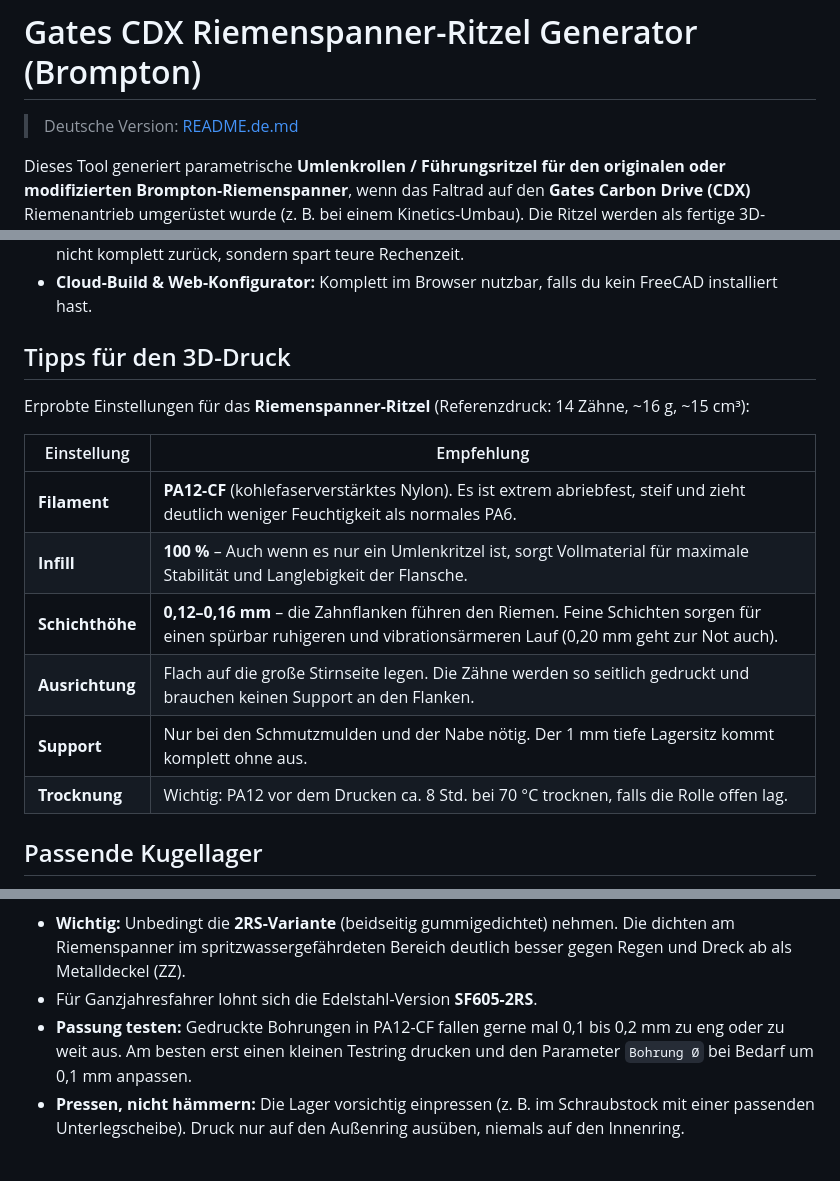
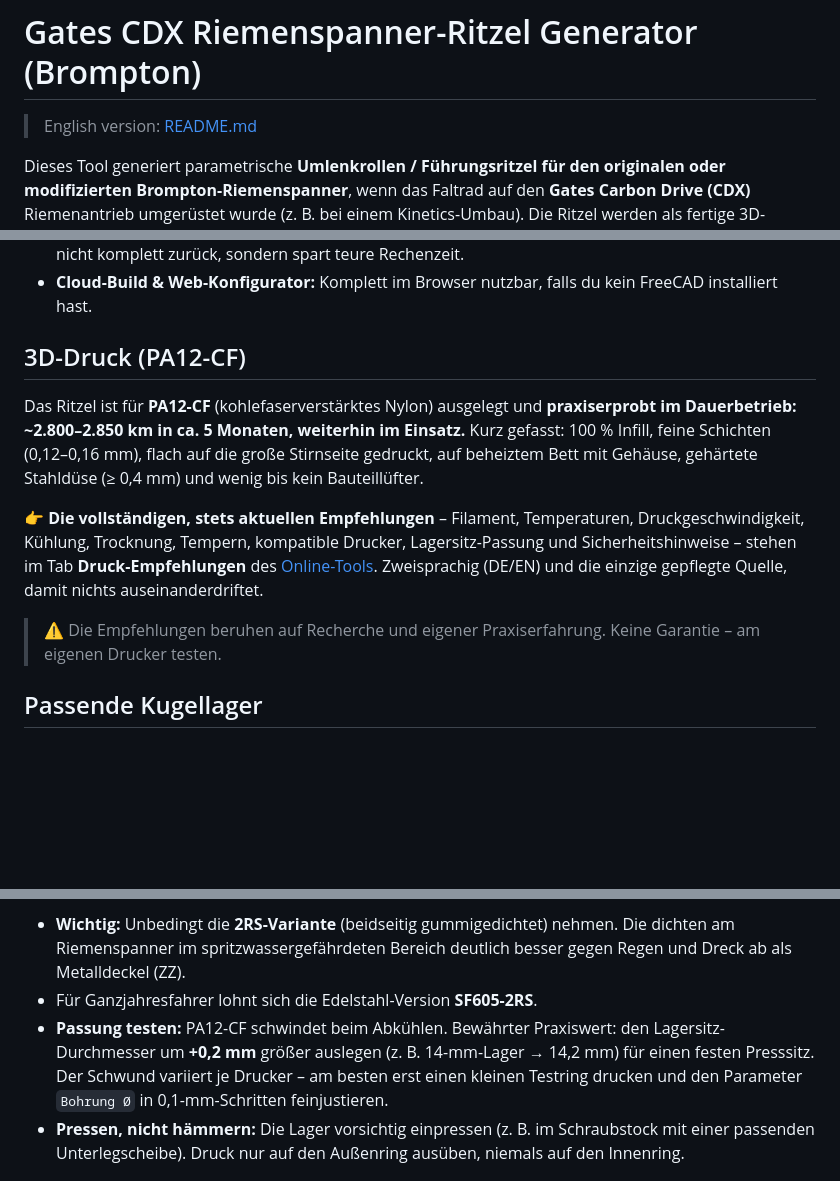
Before and after one commit to kaysiebke-cell/gates-cdx-kettenspanner-ritzel-generator-brompton, a Markdown page: README.de.md, 3 parts joined by grey strips. Drawn GitHub-style; blank space fills up the shorter version.

```diff
--- a/README.de.md
+++ b/README.de.md
@@ -1,6 +1,6 @@
 # Gates CDX Riemenspanner-Ritzel Generator (Brompton)
 
-> Deutsche Version: [README.de.md](README.de.md)
+> English version: [README.md](README.md)
 
 Dieses Tool generiert parametrische **Umlenkrollen / Führungsritzel für den originalen oder modifizierten Brompton-Riemenspanner**, wenn das Faltrad auf den **Gates Carbon Drive (CDX)** Riemenantrieb umgerüstet wurde (z. B. bei einem Kinetics-Umbau). Die Ritzel werden als fertige 3D-Volumenkörper generiert – optimiert für den 3D-Druck oder die CNC-Fräse.
 
@@ -47,18 +47,13 @@ Im Web-Konfigurator kannst du das **Spannrollen-Ritzel live in 3D drehen und anp
 * **Verrundungs-Cache:** Das Tool merkt sich funktionierende Radien. Schlägt ein Versuch fehl, springt es nicht komplett zurück, sondern spart teure Rechenzeit.
 * **Cloud-Build & Web-Konfigurator:** Komplett im Browser nutzbar, falls du kein FreeCAD installiert hast.
 
-## Tipps für den 3D-Druck
+## 3D-Druck (PA12-CF)
 
-Erprobte Einstellungen für das **Riemenspanner-Ritzel** (Referenzdruck: 14 Zähne, ~16 g, ~15 cm³):
+Das Ritzel ist für **PA12-CF** (kohlefaserverstärktes Nylon) ausgelegt und **praxiserprobt im Dauerbetrieb: ~2.800–2.850 km in ca. 5 Monaten, weiterhin im Einsatz.** Kurz gefasst: 100 % Infill, feine Schichten (0,12–0,16 mm), flach auf die große Stirnseite gedruckt, auf beheiztem Bett mit Gehäuse, gehärtete Stahldüse (≥ 0,4 mm) und wenig bis kein Bauteillüfter.
 
-| Einstellung | Empfehlung |
-|---|---|
-| **Filament** | **PA12-CF** (kohlefaserverstärktes Nylon). Es ist extrem abriebfest, steif und zieht deutlich weniger Feuchtigkeit als normales PA6. |
-| **Infill** | **100 %** – Auch wenn es nur ein Umlenkritzel ist, sorgt Vollmaterial für maximale Stabilität und Langlebigkeit der Flansche. |
-| **Schichthöhe** | **0,12–0,16 mm** – die Zahnflanken führen den Riemen. Feine Schichten sorgen für einen spürbar ruhigeren und vibrationsärmeren Lauf (0,20 mm geht zur Not auch). |
-| **Ausrichtung** | Flach auf die große Stirnseite legen. Die Zähne werden so seitlich gedruckt und brauchen keinen Support an den Flanken. |
-| **Support** | Nur bei den Schmutzmulden und der Nabe nötig. Der 1 mm tiefe Lagersitz kommt komplett ohne aus. |
-| **Trocknung** | Wichtig: PA12 vor dem Drucken ca. 8 Std. bei 70 °C trocknen, falls die Rolle offen lag. |
+👉 **Die vollständigen, stets aktuellen Empfehlungen** – Filament, Temperaturen, Druckgeschwindigkeit, Kühlung, Trocknung, Tempern, kompatible Drucker, Lagersitz-Passung und Sicherheitshinweise – stehen im Tab **Druck-Empfehlungen** des [Online-Tools](https://kaysiebke-cell.github.io/gates-cdx-kettenspanner-ritzel-generator-brompton/). Zweisprachig (DE/EN) und die einzige gepflegte Quelle, damit nichts auseinanderdriftet.
+
+> ⚠️ Die Empfehlungen beruhen auf Recherche und eigener Praxiserfahrung. Keine Garantie – am eigenen Drucker testen.
 
 ## Passende Kugellager
 
@@ -70,7 +65,7 @@ Bezugsquelle für Deutschland: [F605-2RS bei Kugellager-Express](https://www.kug
 
 * **Wichtig:** Unbedingt die **2RS-Variante** (beidseitig gummigedichtet) nehmen. Die dichten am Riemenspanner im spritzwassergefährdeten Bereich deutlich besser gegen Regen und Dreck ab als Metalldeckel (ZZ).
 * Für Ganzjahresfahrer lohnt sich die Edelstahl-Version **SF605-2RS**.
-* **Passung testen:** Gedruckte Bohrungen in PA12-CF fallen gerne mal 0,1 bis 0,2 mm zu eng oder zu weit aus. Am besten erst einen kleinen Testring drucken und den Parameter `Bohrung Ø` bei Bedarf um 0,1 mm anpassen.
+* **Passung testen:** PA12-CF schwindet beim Abkühlen. Bewährter Praxiswert: den Lagersitz-Durchmesser um **+0,2 mm** größer auslegen (z. B. 14-mm-Lager → 14,2 mm) für einen festen Presssitz. Der Schwund variiert je Drucker – am besten erst einen kleinen Testring drucken und den Parameter `Bohrung Ø` in 0,1-mm-Schritten feinjustieren.
 * **Pressen, nicht hämmern:** Die Lager vorsichtig einpressen (z. B. im Schraubstock mit einer passenden Unterlegscheibe). Druck nur auf den Außenring ausüben, niemals auf den Innenring.
 
 ## Struktur der Dateien
```
Also changed, not shown: README.md (+6 -31 lines).
